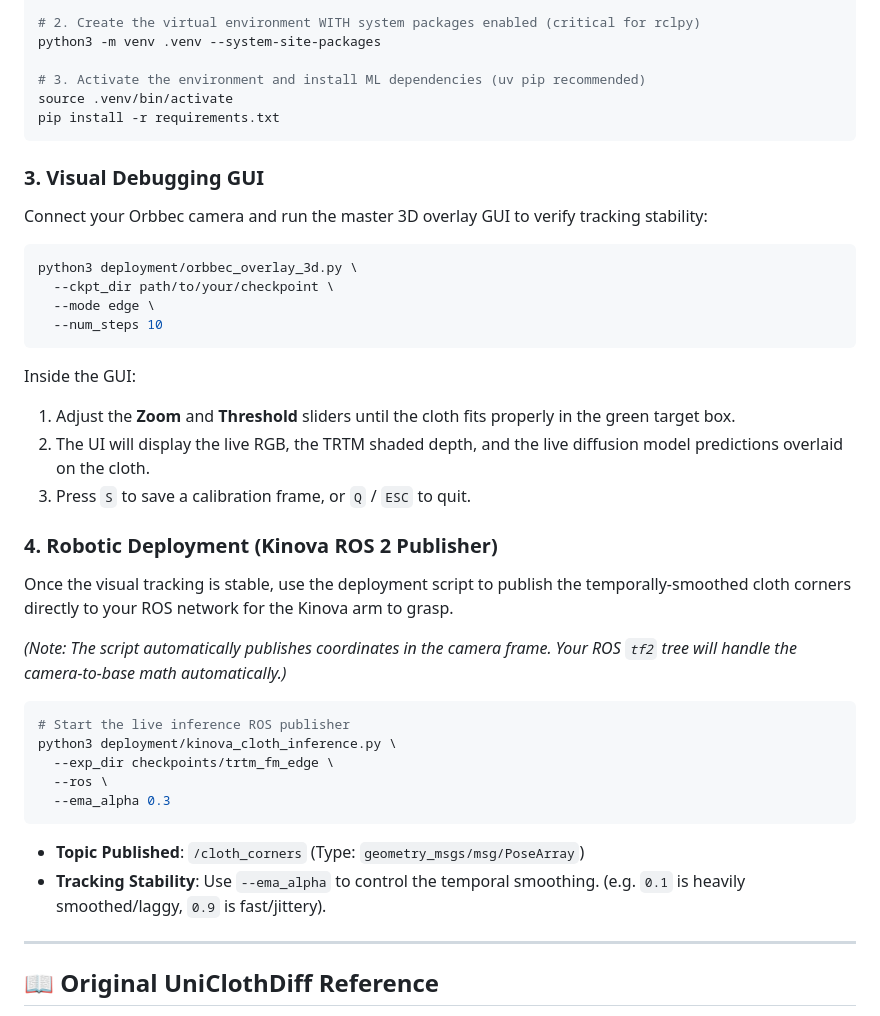
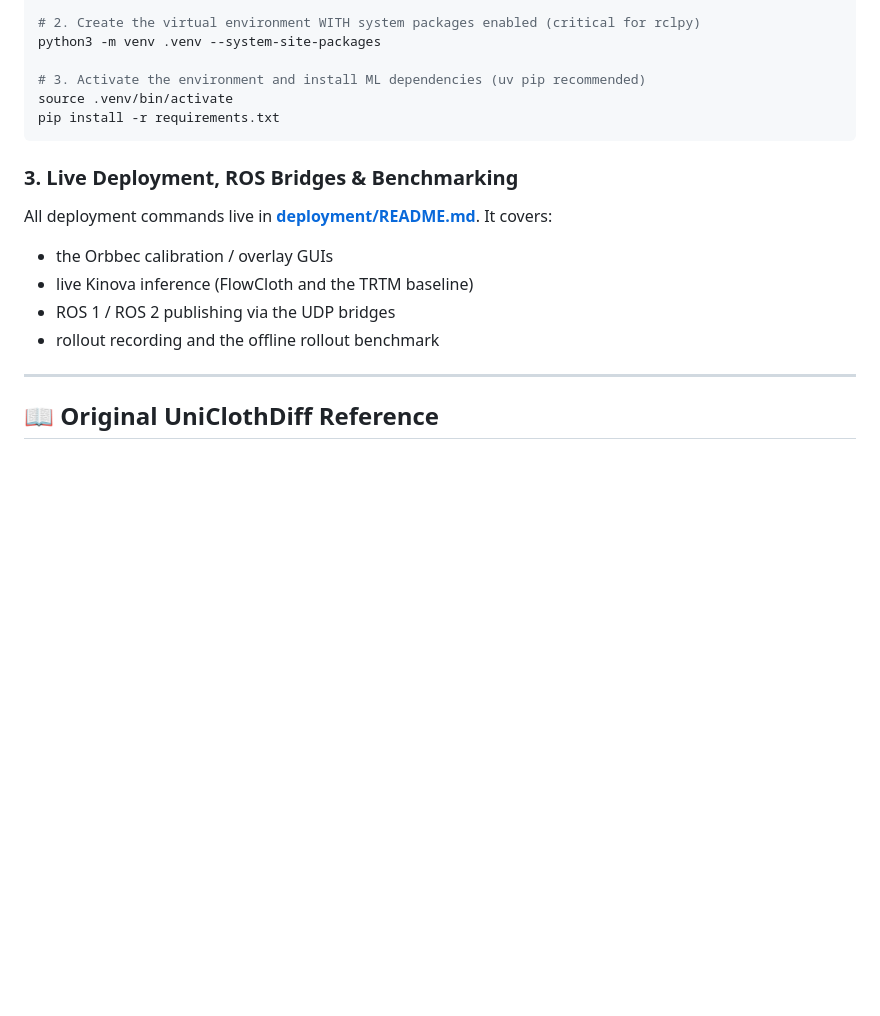
Before and after one commit to CaJiFan/FlowCloth, a Markdown page: README.md, the part around the change. Drawn GitHub-style; blank space fills up the shorter version.

Commit message:
added reference to deployment README

````diff
--- a/README.md
+++ b/README.md
@@ -32,35 +32,12 @@ source .venv/bin/activate
 pip install -r requirements.txt
 ```
 
-### 3. Visual Debugging GUI
-Connect your Orbbec camera and run the master 3D overlay GUI to verify tracking stability:
-
-```bash
-python3 deployment/orbbec_overlay_3d.py \
-  --ckpt_dir path/to/your/checkpoint \
-  --mode edge \
-  --num_steps 10
-```
-
-Inside the GUI:
-1. Adjust the **Zoom** and **Threshold** sliders until the cloth fits properly in the green target box.
-2. The UI will display the live RGB, the TRTM shaded depth, and the live diffusion model predictions overlaid on the cloth.
-3. Press `S` to save a calibration frame, or `Q` / `ESC` to quit.
-
-### 4. Robotic Deployment (Kinova ROS 2 Publisher)
-Once the visual tracking is stable, use the deployment script to publish the temporally-smoothed cloth corners directly to your ROS network for the Kinova arm to grasp.
-
-*(Note: The script automatically publishes coordinates in the camera frame. Your ROS `tf2` tree will handle the camera-to-base math automatically.)*
-
-```bash
-# Start the live inference ROS publisher
-python3 deployment/kinova_cloth_inference.py \
-  --exp_dir checkpoints/trtm_fm_edge \
-  --ros \
-  --ema_alpha 0.3
-```
-* **Topic Published**: `/cloth_corners` (Type: `geometry_msgs/msg/PoseArray`)
-* **Tracking Stability**: Use `--ema_alpha` to control the temporal smoothing. (e.g. `0.1` is heavily smoothed/laggy, `0.9` is fast/jittery).
+### 3. Live Deployment, ROS Bridges & Benchmarking
+All deployment commands live in **[deployment/README.md](deployment/README.md)**. It covers:
+- the Orbbec calibration / overlay GUIs
+- live Kinova inference (FlowCloth and the TRTM baseline)
+- ROS 1 / ROS 2 publishing via the UDP bridges
+- rollout recording and the offline rollout benchmark
 
 
 ---
````
